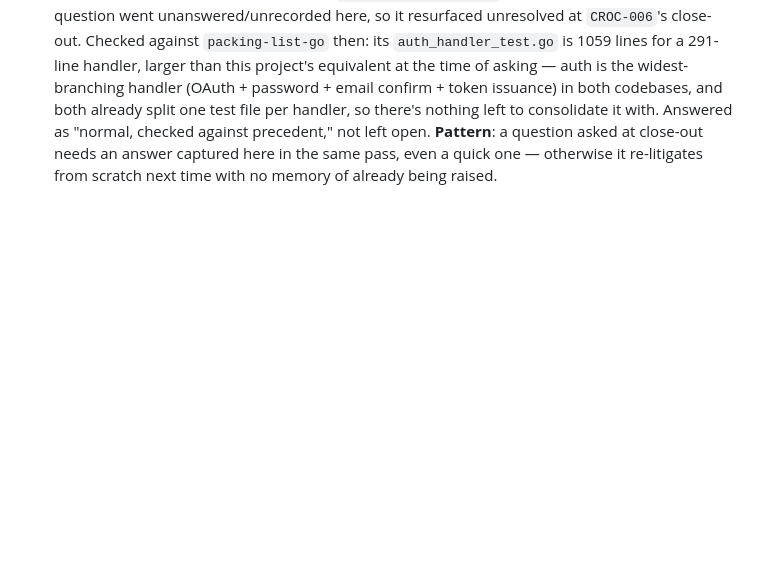
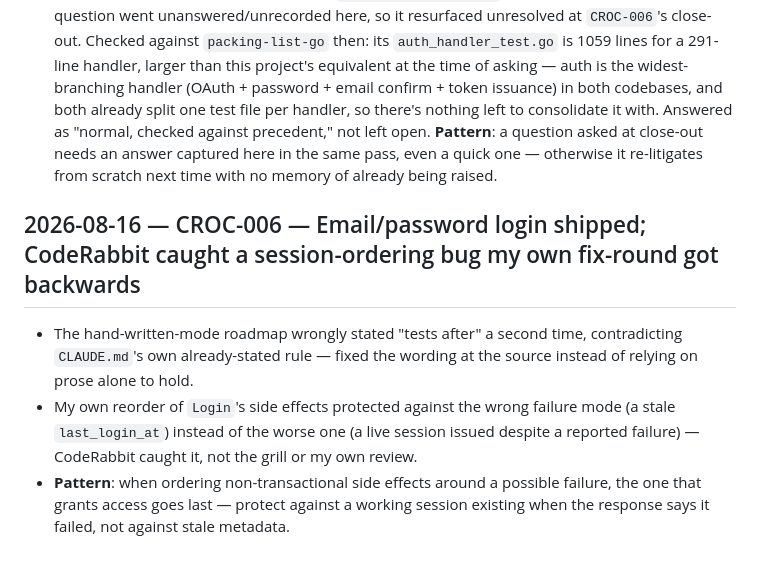
Before and after one commit to franciskershaw/crockpot-go, a Markdown page: LESSONS.md, the part around the change. GitHub-like rendering; blank space fills up the shorter version.

Commit message:
close ticket out properly

```diff
--- a/LESSONS.md
+++ b/LESSONS.md
@@ -136,3 +136,17 @@ implementation quality until CROC-001 lands.
   answer captured here in the same pass, even a quick one — otherwise it
   re-litigates from scratch next time with no memory of already being
   raised.
+
+## 2026-08-16 — CROC-006 — Email/password login shipped; CodeRabbit caught a session-ordering bug my own fix-round got backwards
+
+- The hand-written-mode roadmap wrongly stated "tests after" a second
+  time, contradicting `CLAUDE.md`'s own already-stated rule — fixed the
+  wording at the source instead of relying on prose alone to hold.
+- My own reorder of `Login`'s side effects protected against the wrong
+  failure mode (a stale `last_login_at`) instead of the worse one (a
+  live session issued despite a reported failure) — CodeRabbit caught
+  it, not the grill or my own review.
+- **Pattern**: when ordering non-transactional side effects around a
+  possible failure, the one that grants access goes last — protect
+  against a working session existing when the response says it failed,
+  not against stale metadata.
```
Also changed, not shown: docs/handoffs/CROC-006.md (+2 -0 lines), docs/specs/master-spec.md (+2 -2 lines).
